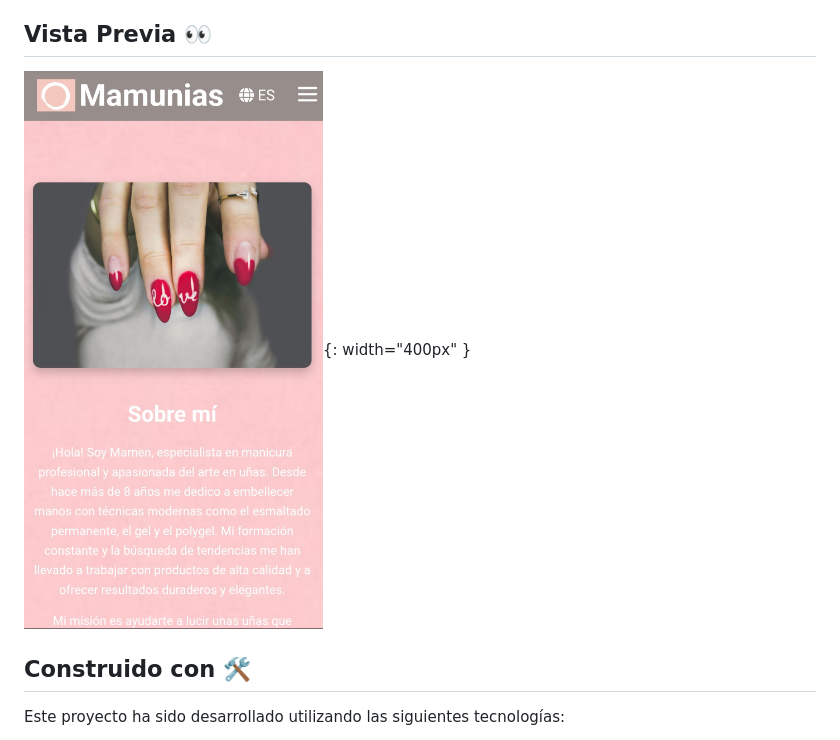
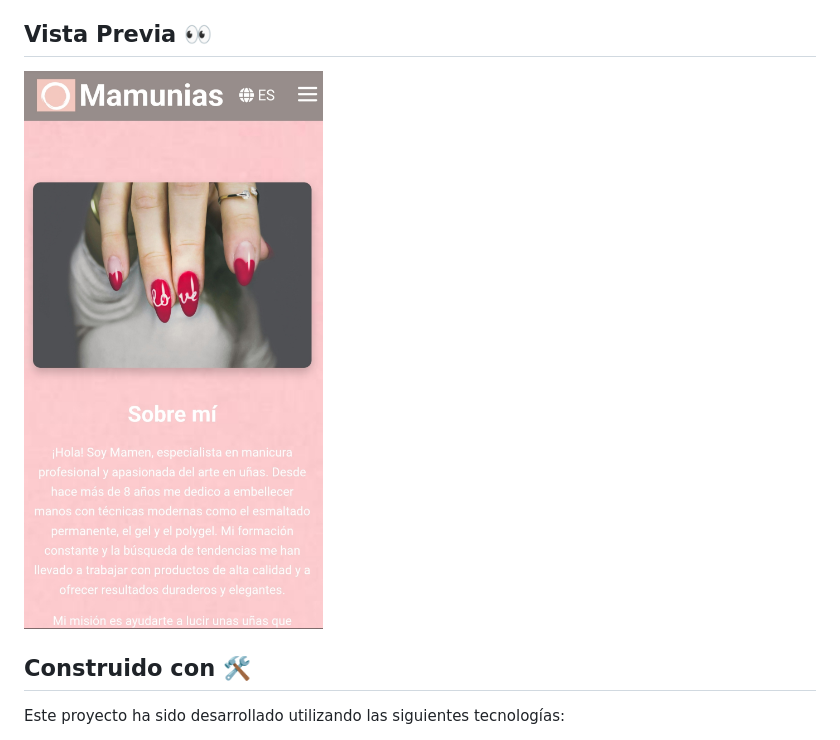
Before and after one commit to Neklof1982/Project-Mamunias, a Markdown page: README.md, the part around the change. GitHub-like rendering.

```diff
--- a/README.md
+++ b/README.md
@@ -14,7 +14,7 @@ Además, gracias a su sistema de traducción dinámica, puedes cambiar fácilmen
 
 ## Vista Previa 👀
 
-![Vista Previa](./images/vistaPrevia.jpg){: width="400px" }
+<img src="./images/vistaPrevia.jpg" alt="Vista Previa" width="400"/>
 
 ## Construido con 🛠️
 
```
